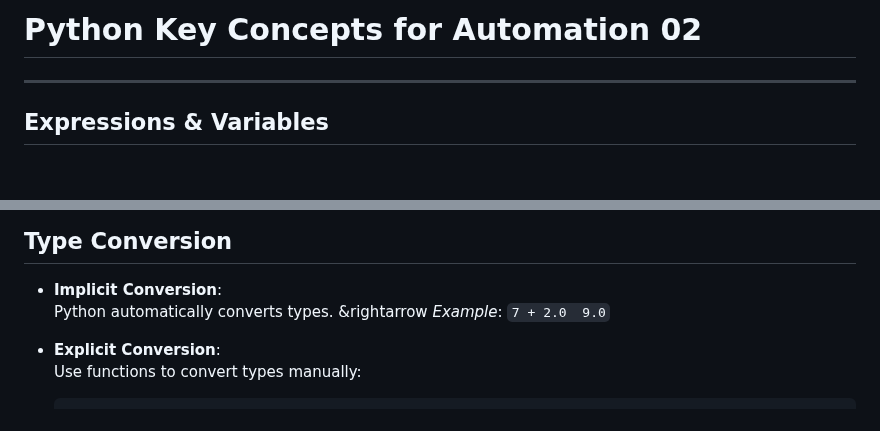
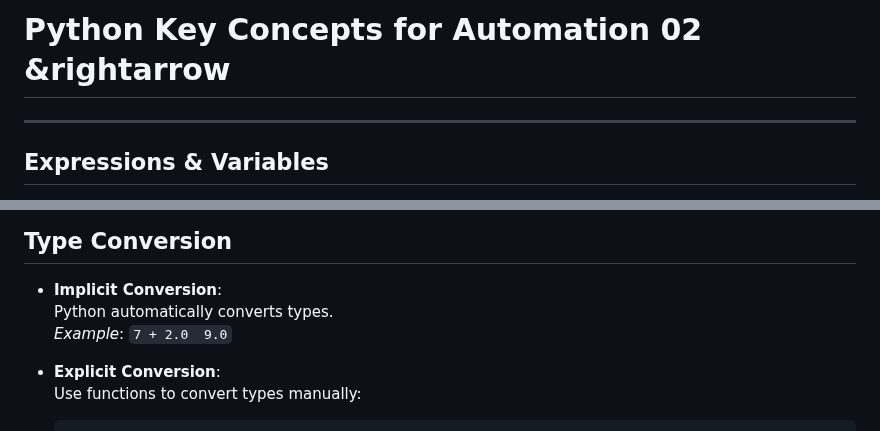
Before and after one commit to aminbiography/Google-IT-Automation-with-Python-Professional-Certificate, a Markdown page: Course - 1 - Crash Course on Python/Module - 2 README.md, 2 parts joined by grey strips. Drawn GitHub-style; blank space fills up the shorter version.

```diff
--- a/Course - 1 - Crash Course on Python/Module - 2 README.md
+++ b/Course - 1 - Crash Course on Python/Module - 2 README.md
@@ -1,4 +1,4 @@
-# Python Key Concepts for Automation 02
+# Python Key Concepts for Automation 02           &rightarrow
 
 ---
 
@@ -21,7 +21,7 @@
 ## Type Conversion
 
 - **Implicit Conversion**:
-  Python automatically converts types.                                 &rightarrow
+  Python automatically converts types.
   _Example_: `7 + 2.0  9.0`
 
 - **Explicit Conversion**:
```
